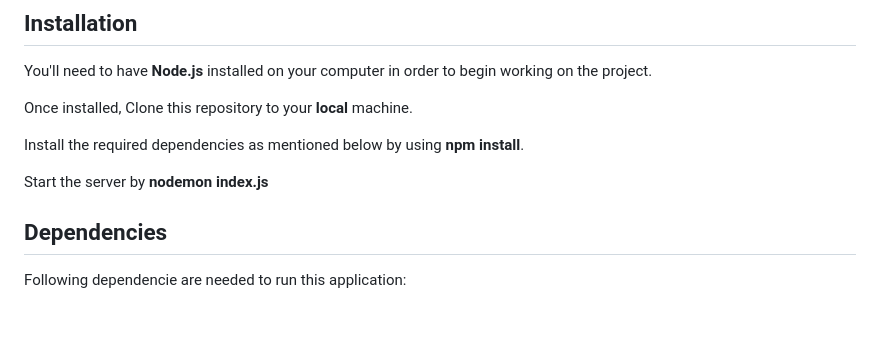
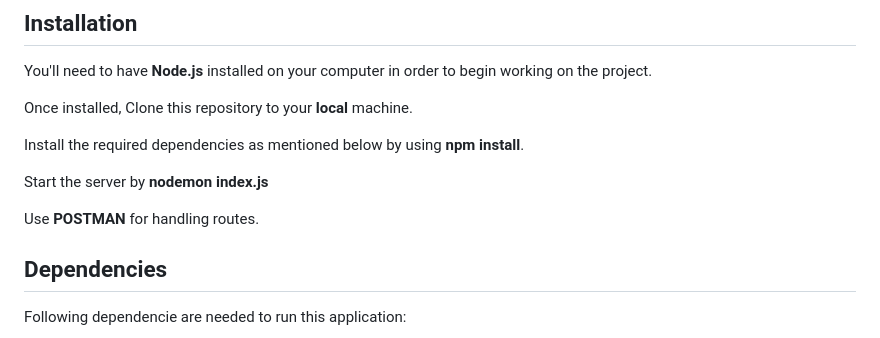
Before and after one commit to parthojha12/FitPage-Assessment, a Markdown page: README.md, the part around the change. Drawn GitHub-style; blank space fills up the shorter version.

```diff
--- a/README.md
+++ b/README.md
@@ -88,6 +88,8 @@ Install the required dependencies as mentioned below by using **npm install**.
 
 Start the server by **nodemon index.js**
 
+Use **POSTMAN** for handling routes.
+
 ## Dependencies
 Following dependencie are needed to run this application:
 
```
